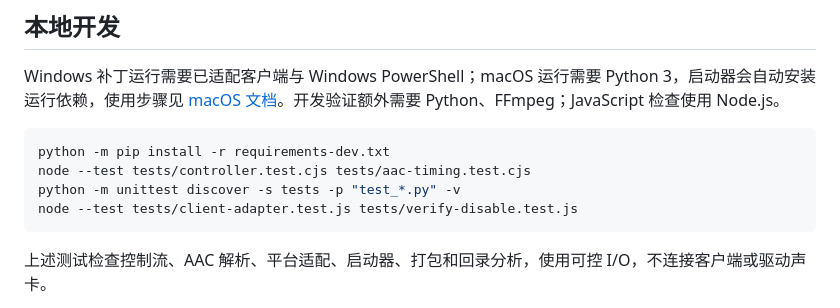
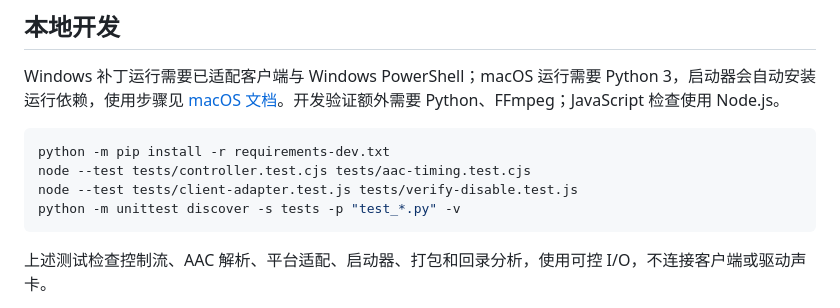
Before and after one commit to Xy2002/ncm-gapless, a Markdown page: CONTRIBUTING.md, the part around the change. GitHub-like rendering.

````diff
--- a/CONTRIBUTING.md
+++ b/CONTRIBUTING.md
@@ -9,8 +9,8 @@ Windows 补丁运行需要已适配客户端与 Windows PowerShell；macOS 运
 ```powershell
 python -m pip install -r requirements-dev.txt
 node --test tests/controller.test.cjs tests/aac-timing.test.cjs
+node --test tests/client-adapter.test.js tests/verify-disable.test.js
 python -m unittest discover -s tests -p "test_*.py" -v
-node --test tests/client-adapter.test.js tests/verify-disable.test.js
 ```
 
 上述测试检查控制流、AAC 解析、平台适配、启动器、打包和回录分析，使用可控 I/O，不连接客户端或驱动声卡。
````
Also changed, not shown: README.md (+1 -1 lines).
